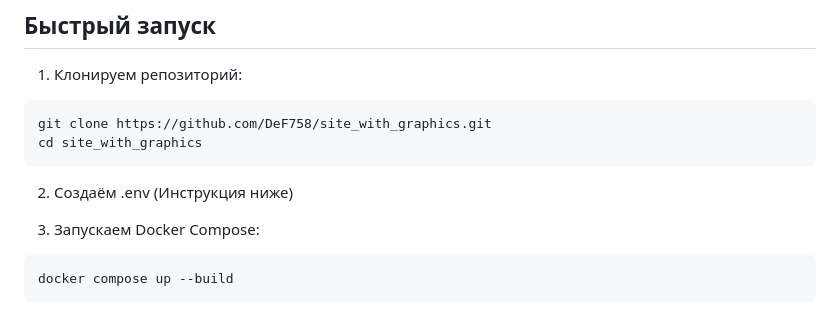
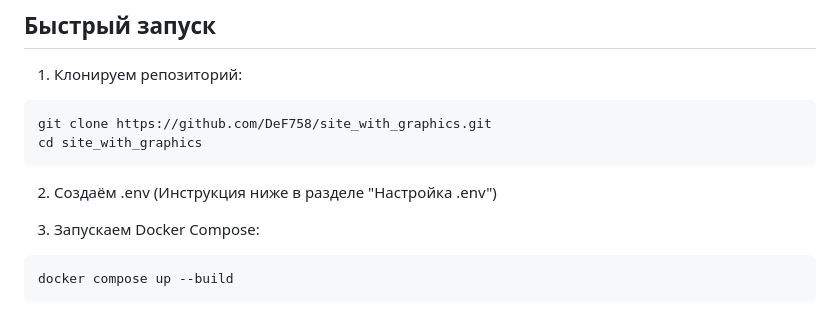
Before and after one commit to DeF758/site_with_graphics, a Markdown page: README.md, the part around the change. Rendered like a GitHub page.

````diff
--- a/README.md
+++ b/README.md
@@ -24,7 +24,7 @@
 git clone https://github.com/DeF758/site_with_graphics.git
 cd site_with_graphics
 ```
-2. Создаём .env (Инструкция ниже)
+2. Создаём .env (Инструкция ниже в разделе "Настройка .env")
 
 3. Запускаем Docker Compose:
 
````
